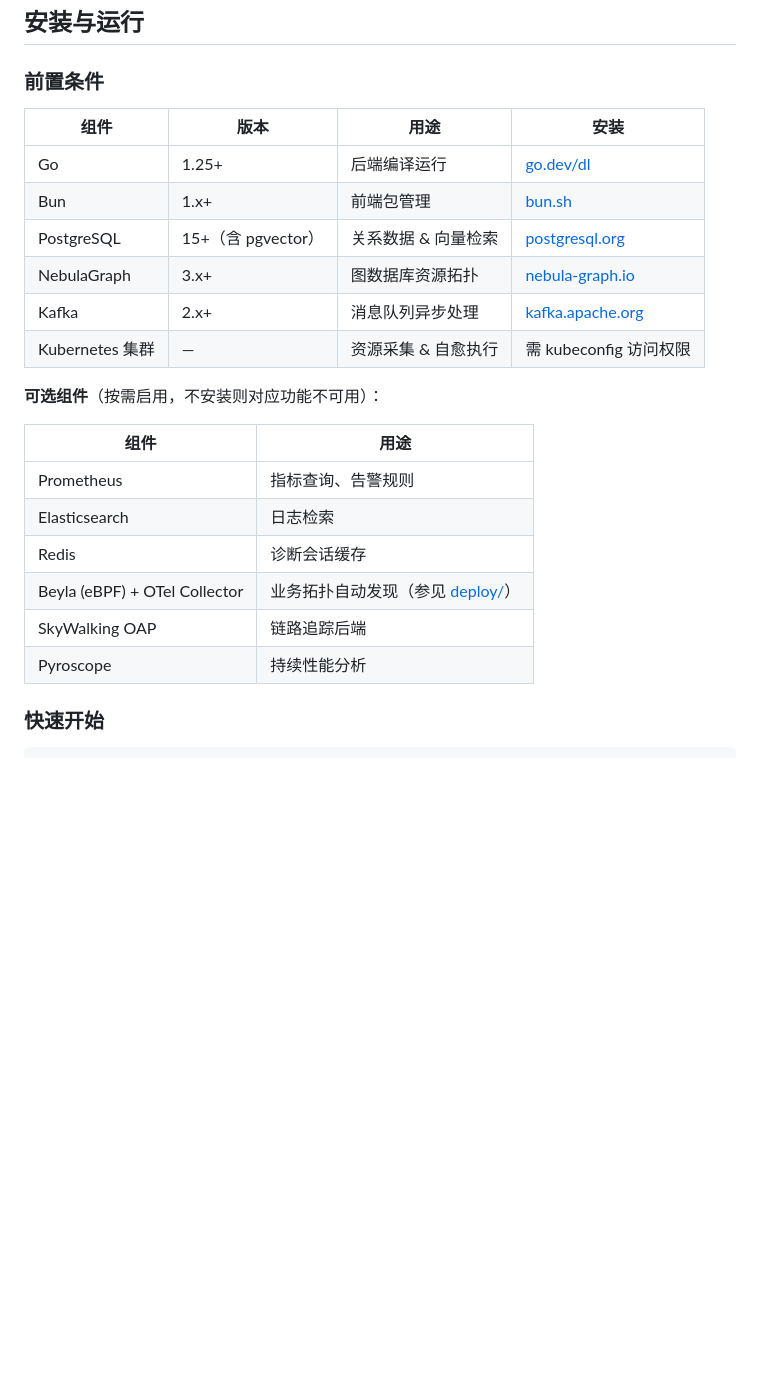
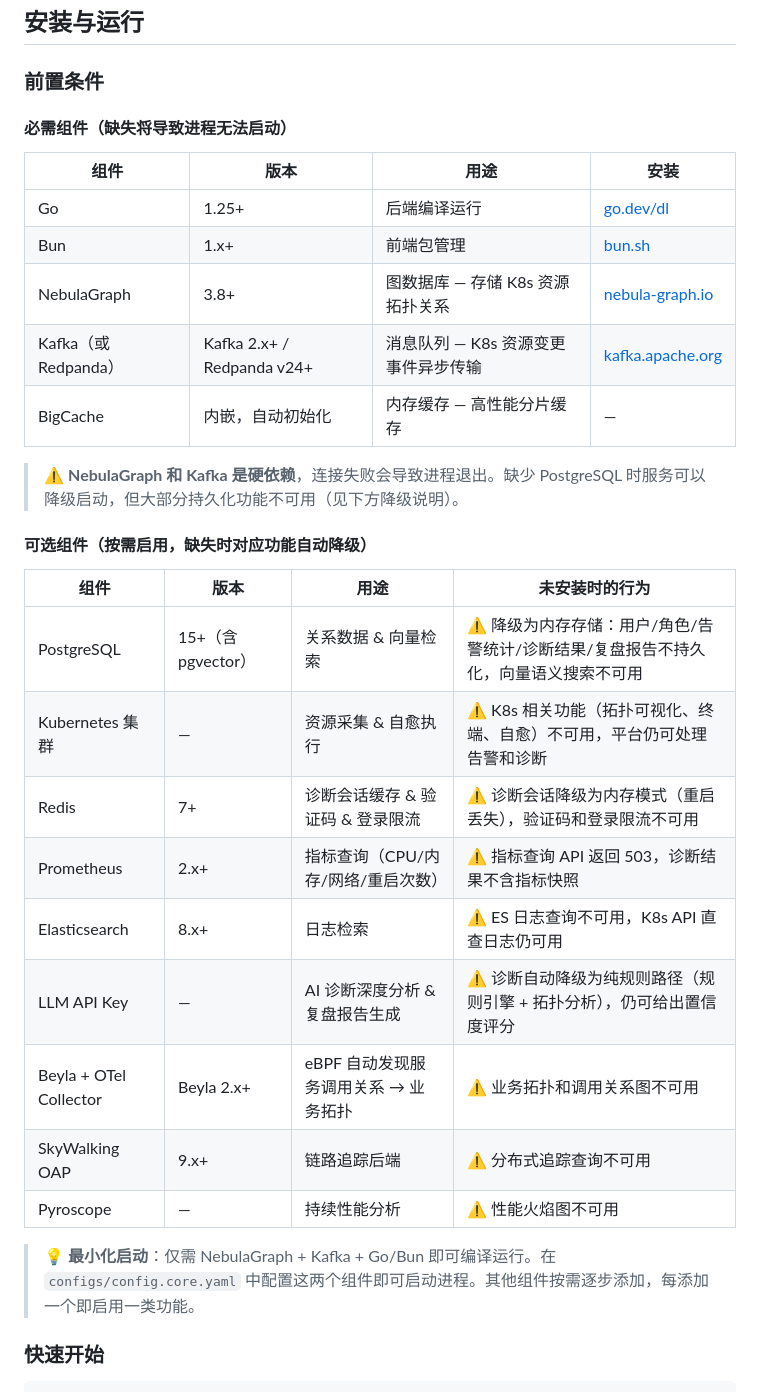
Before and after one commit to tddh/mutong, a Markdown page: README.md, the part around one of its changes. Drawn GitHub-style; blank space fills up the shorter version.

Commit message:
docs: 依赖组件分级 — 必需 vs 可选 + 自动降级说明
- README: 重写前置条件，区分必需组件(Nebula/Kafka/BigCache)与可选组件(9项)
- README: 每项可选组件标注缺失时的自动降级行为
- README: 新增最小化启动提示 + Docker 部署组件清单表
- PROJECT_ARCHITECTURE: 部署架构增加组件分级说明 + 修正 LLM 限制描述

```diff
--- a/README.md
+++ b/README.md
@@ -463,25 +463,33 @@ executor:
 
 ### 前置条件
 
+#### 必需组件（缺失将导致进程无法启动）
+
 | 组件 | 版本 | 用途 | 安装 |
 |------|------|------|------|
 | Go | 1.25+ | 后端编译运行 | [go.dev/dl](https://go.dev/dl/) |
 | Bun | 1.x+ | 前端包管理 | [bun.sh](https://bun.sh/) |
-| PostgreSQL | 15+（含 pgvector） | 关系数据 & 向量检索 | [postgresql.org](https://www.postgresql.org/download/) |
-| NebulaGraph | 3.x+ | 图数据库资源拓扑 | [nebula-graph.io](https://www.nebula-graph.io/download) |
-| Kafka | 2.x+ | 消息队列异步处理 | [kafka.apache.org](https://kafka.apache.org/downloads) |
-| Kubernetes 集群 | — | 资源采集 & 自愈执行 | 需 kubeconfig 访问权限 |
+| NebulaGraph | 3.8+ | 图数据库 — 存储 K8s 资源拓扑关系 | [nebula-graph.io](https://www.nebula-graph.io/download) |
+| Kafka（或 Redpanda） | Kafka 2.x+ / Redpanda v24+ | 消息队列 — K8s 资源变更事件异步传输 | [kafka.apache.org](https://kafka.apache.org/downloads) |
+| BigCache | 内嵌，自动初始化 | 内存缓存 — 高性能分片缓存 | — |
 
-**可选组件**（按需启用，不安装则对应功能不可用）：
+> ⚠️ **NebulaGraph 和 Kafka 是硬依赖**，连接失败会导致进程退出。缺少 PostgreSQL 时服务可以降级启动，但大部分持久化功能不可用（见下方降级说明）。
 
-| 组件 | 用途 |
-|------|------|
-| Prometheus | 指标查询、告警规则 |
-| Elasticsearch | 日志检索 |
-| Redis | 诊断会话缓存 |
-| Beyla (eBPF) + OTel Collector | 业务拓扑自动发现（参见 [deploy/](deploy/)） |
-| SkyWalking OAP | 链路追踪后端 |
-| Pyroscope | 持续性能分析 |
+#### 可选组件（按需启用，缺失时对应功能自动降级）
+
+| 组件 | 版本 | 用途 | 未安装时的行为 |
+|------|------|------|---------------|
+| PostgreSQL | 15+（含 pgvector） | 关系数据 & 向量检索 | ⚠️ 降级为内存存储：用户/角色/告警统计/诊断结果/复盘报告不持久化，向量语义搜索不可用 |
+| Kubernetes 集群 | — | 资源采集 & 自愈执行 | ⚠️ K8s 相关功能（拓扑可视化、终端、自愈）不可用，平台仍可处理告警和诊断 |
+| Redis | 7+ | 诊断会话缓存 & 验证码 & 登录限流 | ⚠️ 诊断会话降级为内存模式（重启丢失），验证码和登录限流不可用 |
+| Prometheus | 2.x+ | 指标查询（CPU/内存/网络/重启次数） | ⚠️ 指标查询 API 返回 503，诊断结果不含指标快照 |
+| Elasticsearch | 8.x+ | 日志检索 | ⚠️ ES 日志查询不可用，K8s API 直查日志仍可用 |
+| LLM API Key | — | AI 诊断深度分析 & 复盘报告生成 | ⚠️ 诊断自动降级为纯规则路径（规则引擎 + 拓扑分析），仍可给出置信度评分 |
+| Beyla + OTel Collector | Beyla 2.x+ | eBPF 自动发现服务调用关系 → 业务拓扑 | ⚠️ 业务拓扑和调用关系图不可用 |
+| SkyWalking OAP | 9.x+ | 链路追踪后端 | ⚠️ 分布式追踪查询不可用 |
+| Pyroscope | — | 持续性能分析 | ⚠️ 性能火焰图不可用 |
+
+> 💡 **最小化启动**：仅需 NebulaGraph + Kafka + Go/Bun 即可编译运行。在 `configs/config.core.yaml` 中配置这两个组件即可启动进程。其他组件按需逐步添加，每添加一个即启用一类功能。
 
 ### 快速开始
 
```
Also changed, not shown: other parts of README.md (+14 -1 lines), docs/PROJECT_ARCHITECTURE.md (+3 -1 lines).
